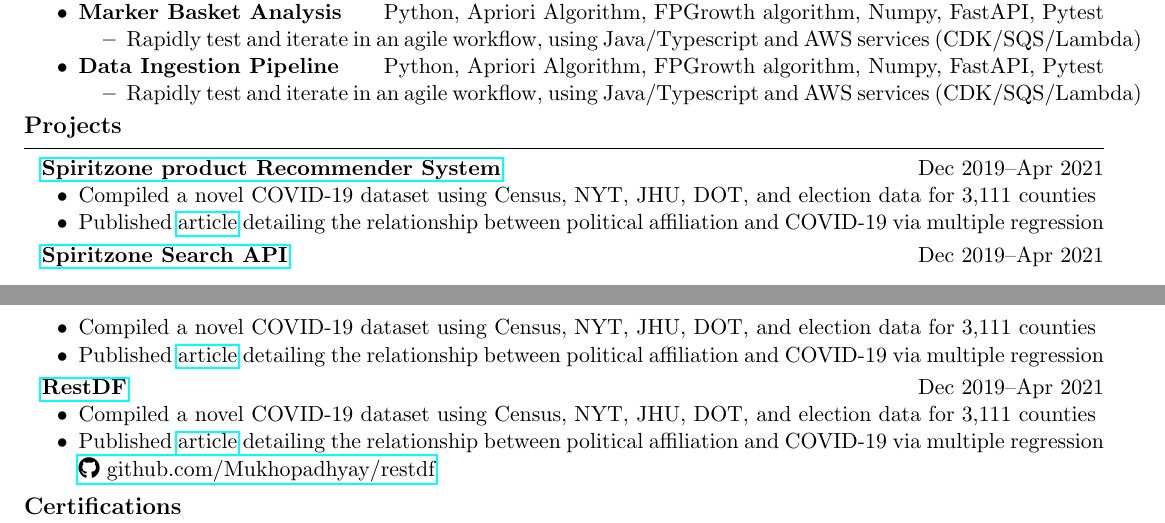
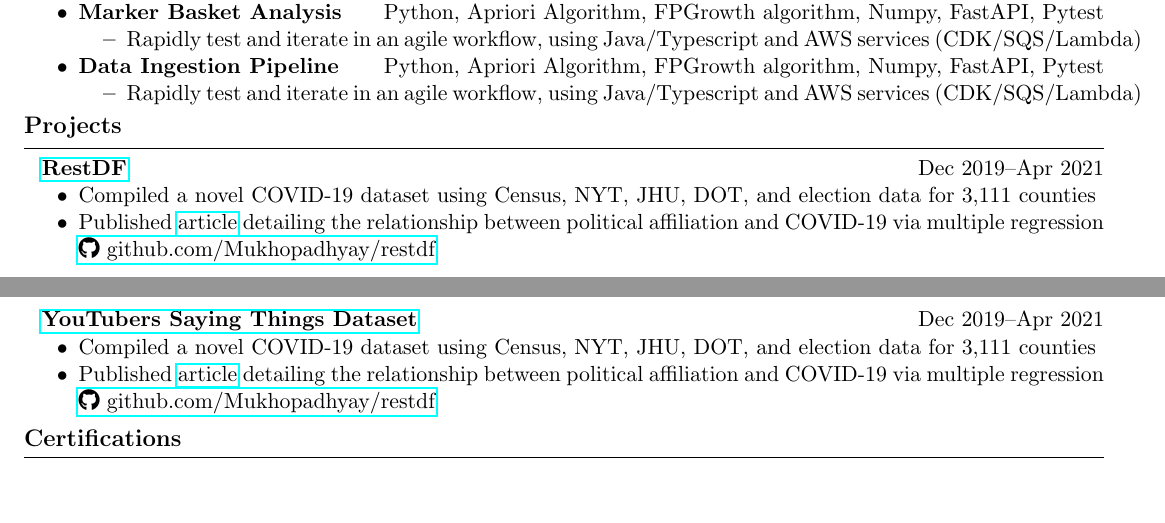
Before and after one commit to Mukhopadhyay/resume, a LaTeX CV (resume.tex, which reads components/projects/search-api.tex, components/projects/youtubers-saying-things.tex): two parts of pages 1 and 2 of 2, joined at a grey line, cut so that both start at the same text, the shorter picture padded with empty space. Compiled offline with pdfLaTeX.

Commit message:
removing exp from project section

```diff
--- a/components/projects/search-api.tex
+++ /dev/null
@@ -1,5 +0,0 @@
-\textbf{\href{https://github.com/petezh/COVID-Analysis}{Spiritzone Search API}} \hfill Dec 2019--Apr 2021 \par
-\begin{itemize}
-	\item Compiled a novel COVID-19 dataset using Census, NYT, JHU, DOT, and election data for 3,111 counties
-	\item Published \href{https://econreview.berkeley.edu/partisanship-and-covid-19-response/}{article} detailing the relationship between political affiliation and COVID-19 via multiple regression
-\end{itemize}\vspace{0.1cm} \par
--- a/components/projects/recommender-system.tex
+++ b/components/projects/youtubers-saying-things.tex
@@ -1,5 +1,11 @@
-\textbf{\href{https://github.com/petezh/COVID-Analysis}{Spiritzone product Recommender System}} \hfill Dec 2019--Apr 2021 \par
+\textbf{\href{https://github.com/petezh/COVID-Analysis}{YouTubers Saying Things Dataset}} \hfill Dec 2019--Apr 2021 \par
 \begin{itemize}
 	\item Compiled a novel COVID-19 dataset using Census, NYT, JHU, DOT, and election data for 3,111 counties
 	\item Published \href{https://econreview.berkeley.edu/partisanship-and-covid-19-response/}{article} detailing the relationship between political affiliation and COVID-19 via multiple regression
-\end{itemize}\vspace{0.1cm} \par
+\end{itemize}
+
+\begin{itemize}
+	\item[] \href{https://github.com/Mukhopadhyay/restdf}{\github\ github.com/Mukhopadhyay/restdf}
+\end{itemize}
+
+\vspace{0.1cm}\par
--- a/resume.tex
+++ b/resume.tex
@@ -34,11 +34,13 @@
 
 \resumesection{Projects}
 
-\subimport{./components/projects/}{recommender-system.tex}
+%\subimport{./components/projects/}{recommender-system.tex}
 
-\subimport{./components/projects/}{search-api.tex}
+%\subimport{./components/projects/}{search-api.tex}
 
 \subimport{./components/projects/}{restdf.tex}
+
+\subimport{./components/projects/}{youtubers-saying-things.tex}
 
 % -----------------------------------------------------------------
 
```
Also changed, not shown: resume.pdf.
